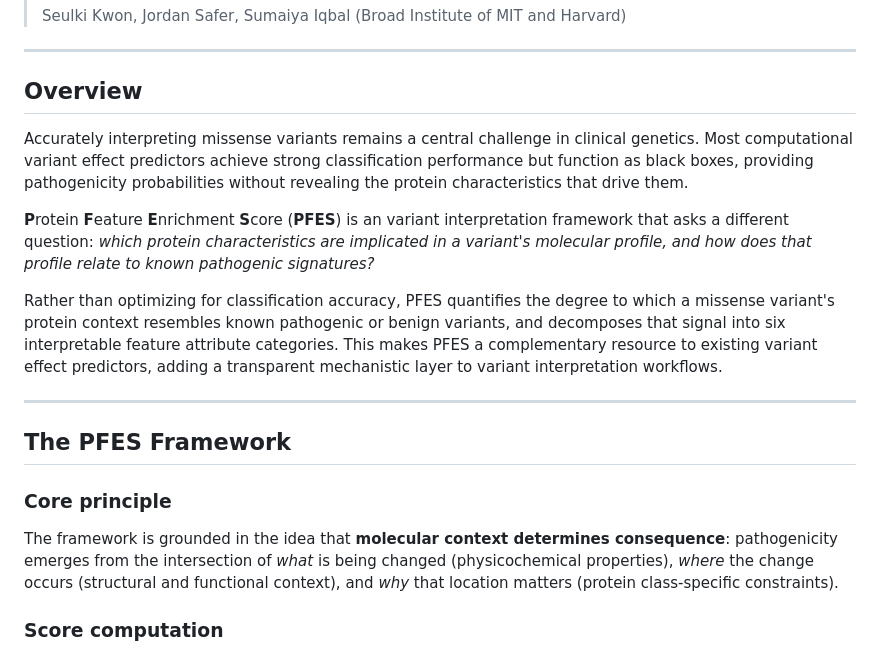
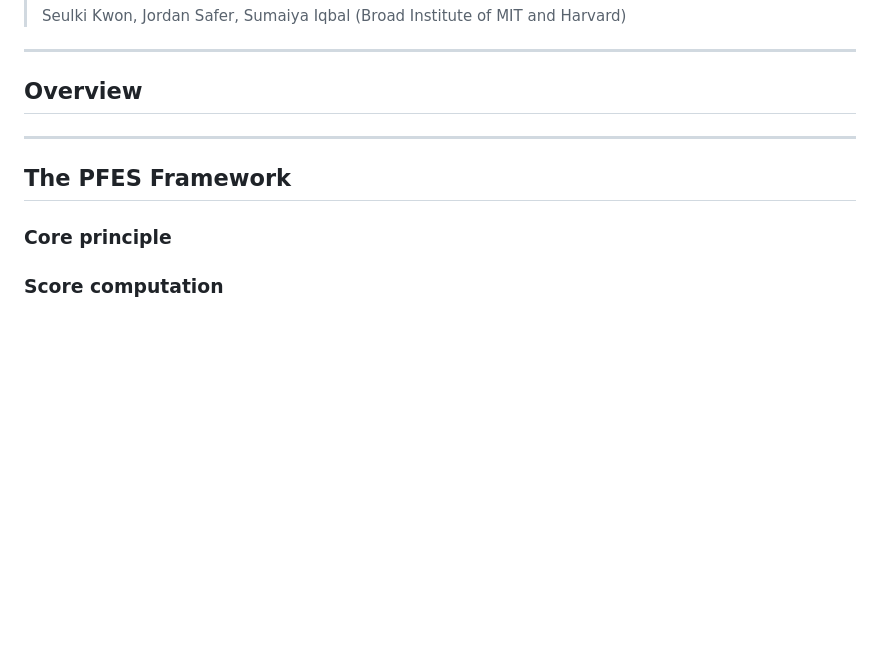
Before and after one commit to broadinstitute/missense-pfes, a Markdown page: README.md, the part around the change. Drawn GitHub-style; blank space fills up the shorter version.

```diff
--- a/README.md
+++ b/README.md
@@ -8,19 +8,12 @@
 
 ## Overview
 
-Accurately interpreting missense variants remains a central challenge in clinical genetics. Most computational variant effect predictors achieve strong classification performance but function as black boxes, providing pathogenicity probabilities without revealing the protein characteristics that drive them.
-
-**P**rotein **F**eature **E**nrichment **S**core (**PFES**) is an variant interpretation framework that asks a different question: *which protein characteristics are implicated in a variant's molecular profile, and how does that profile relate to known pathogenic signatures?*
-
-Rather than optimizing for classification accuracy, PFES quantifies the degree to which a missense variant's protein context resembles known pathogenic or benign variants, and decomposes that signal into six interpretable feature attribute categories. This makes PFES a complementary resource to existing variant effect predictors, adding a transparent mechanistic layer to variant interpretation workflows.
-
 ---
 
 ## The PFES Framework
 
 ### Core principle
 
-The framework is grounded in the idea that **molecular context determines consequence**: pathogenicity emerges from the intersection of *what* is being changed (physicochemical properties), *where* the change occurs (structural and functional context), and *why* that location matters (protein class-specific constraints).
 
 ### Score computation
 
```
